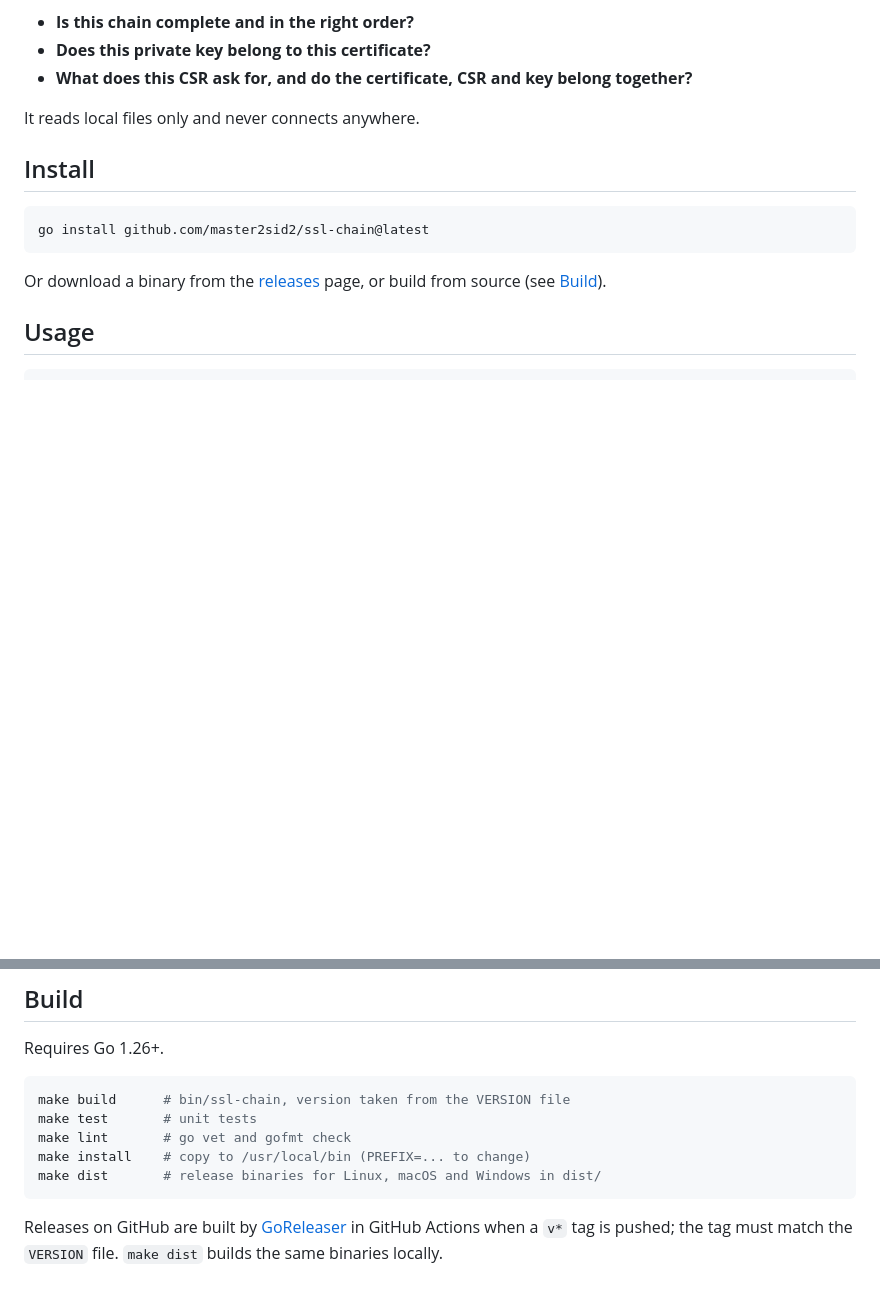
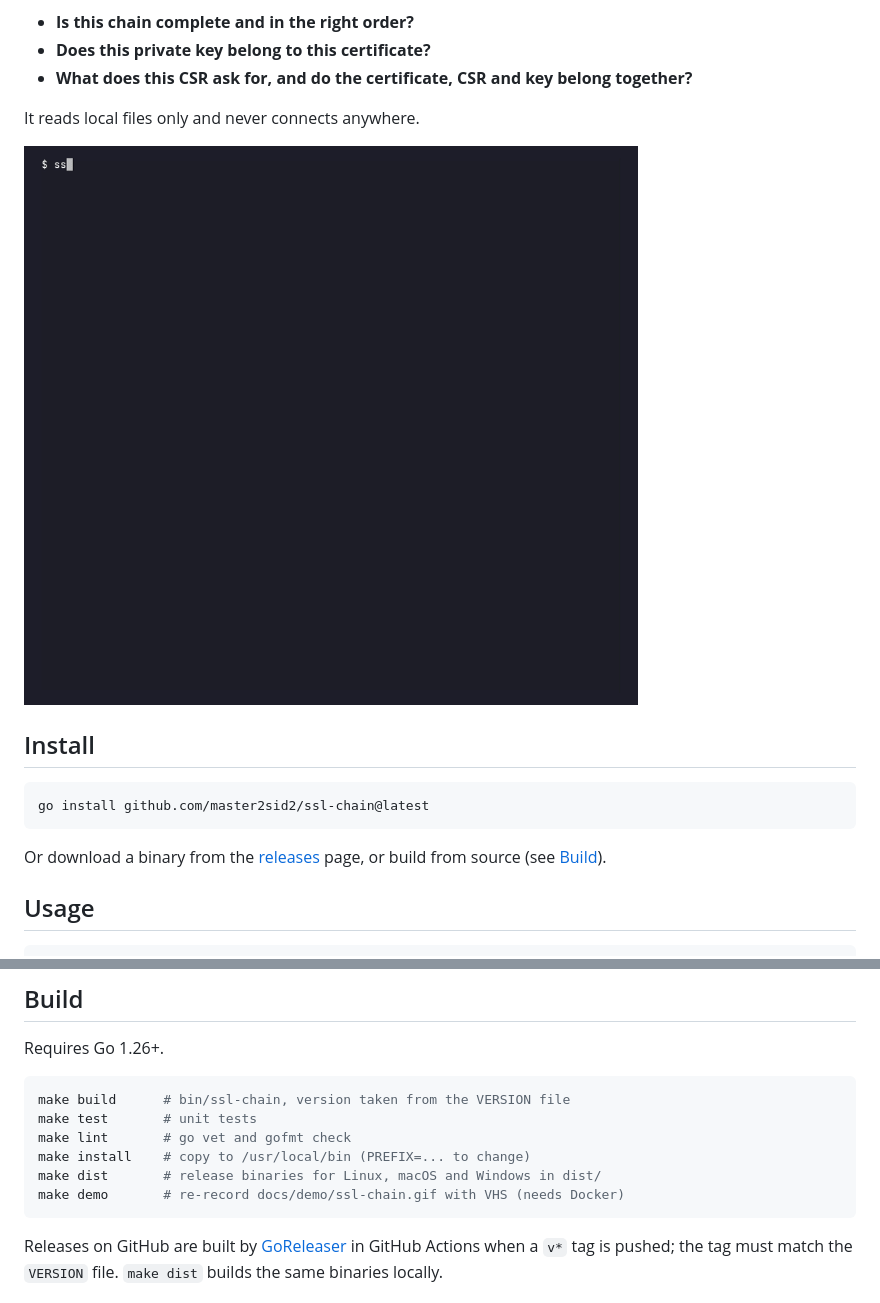
Before and after one commit to master2sid2/ssl-chain, a Markdown page: README.md, 2 parts joined by grey strips. GitHub-like rendering; pictures changed too: docs/demo/ssl-chain.gif (added); blank space fills up the shorter version.

Commit message:
docs: demo recording in the README
docs/demo/ssl-chain.tape drives VHS through a valid chain, a broken one
and a certificate/CSR/key match; the certificates are generated for
example.com during the recording. make demo re-records the GIF.

Co-Authored-By: Claude Opus 5.5 <noreply@anthropic.com>

````diff
--- a/README.md
+++ b/README.md
@@ -14,6 +14,8 @@ them:
   together?**
 
 It reads local files only and never connects anywhere.
+
+![ssl-chain checking a full chain, a broken chain, and a certificate with its CSR and key](docs/demo/ssl-chain.gif)
 
 ## Install
 
@@ -219,6 +221,7 @@ make test       # unit tests
 make lint       # go vet and gofmt check
 make install    # copy to /usr/local/bin (PREFIX=... to change)
 make dist       # release binaries for Linux, macOS and Windows in dist/
+make demo       # re-record docs/demo/ssl-chain.gif with VHS (needs Docker)
 ```
 
 Releases on GitHub are built by [GoReleaser](https://goreleaser.com) in GitHub
````
Also changed, not shown: 3 other files.
